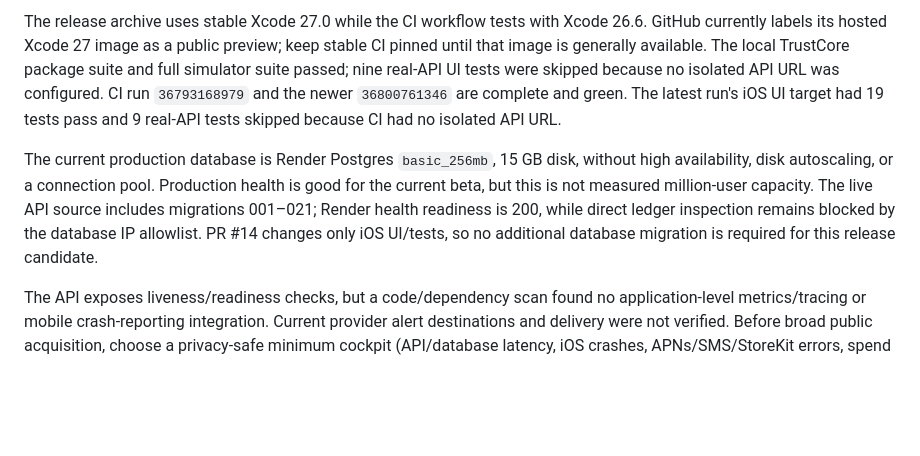
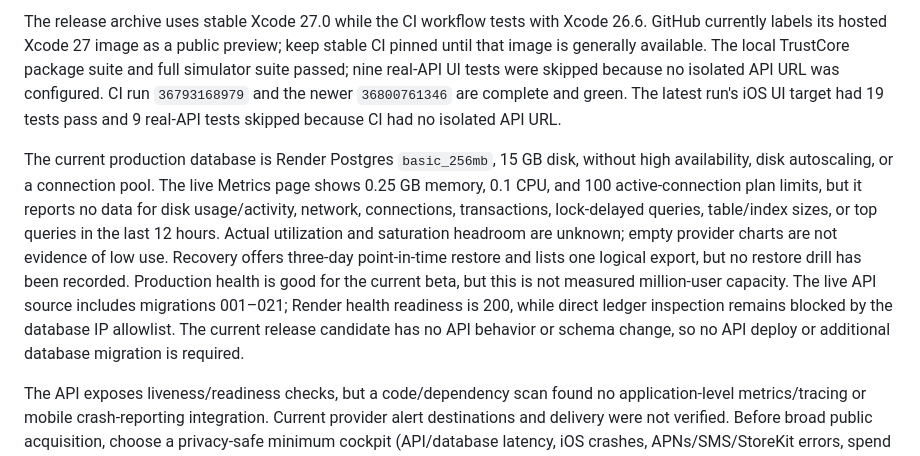
Before and after one commit to QuirinoC/trust, a Markdown page: docs/PRODUCTION-READINESS.md, the part around one of its changes. Rendered like a GitHub page; blank space fills up the shorter version.

Commit message:
docs: record live database telemetry limits

```diff
--- a/docs/PRODUCTION-READINESS.md
+++ b/docs/PRODUCTION-READINESS.md
@@ -14,7 +14,7 @@ The Trust Plus group and both subscription products are `Ready for Review` and a
 
 The release archive uses stable Xcode 27.0 while the CI workflow tests with Xcode 26.6. GitHub currently labels its hosted Xcode 27 image as a public preview; keep stable CI pinned until that image is generally available. The local TrustCore package suite and full simulator suite passed; nine real-API UI tests were skipped because no isolated API URL was configured. CI run `36793168979` and the newer `36800761346` are complete and green. The latest run's iOS UI target had 19 tests pass and 9 real-API tests skipped because CI had no isolated API URL.
 
-The current production database is Render Postgres `basic_256mb`, 15 GB disk, without high availability, disk autoscaling, or a connection pool. Production health is good for the current beta, but this is not measured million-user capacity. The live API source includes migrations 001–021; Render health readiness is 200, while direct ledger inspection remains blocked by the database IP allowlist. PR #14 changes only iOS UI/tests, so no additional database migration is required for this release candidate.
+The current production database is Render Postgres `basic_256mb`, 15 GB disk, without high availability, disk autoscaling, or a connection pool. The live Metrics page shows 0.25 GB memory, 0.1 CPU, and 100 active-connection plan limits, but it reports no data for disk usage/activity, network, connections, transactions, lock-delayed queries, table/index sizes, or top queries in the last 12 hours. Actual utilization and saturation headroom are unknown; empty provider charts are not evidence of low use. Recovery offers three-day point-in-time restore and lists one logical export, but no restore drill has been recorded. Production health is good for the current beta, but this is not measured million-user capacity. The live API source includes migrations 001–021; Render health readiness is 200, while direct ledger inspection remains blocked by the database IP allowlist. The current release candidate has no API behavior or schema change, so no API deploy or additional database migration is required.
 
 The API exposes liveness/readiness checks, but a code/dependency scan found no application-level metrics/tracing or mobile crash-reporting integration. Current provider alert destinations and delivery were not verified. Before broad public acquisition, choose a privacy-safe minimum cockpit (API/database latency, iOS crashes, APNs/SMS/StoreKit errors, spend thresholds), name a primary and backup responder, and run an alert drill. Do not log raw coordinates, phone numbers, handles, invite tokens, or device tokens.
 
```
Also changed, not shown: other parts of docs/PRODUCTION-READINESS.md (+1 -1 lines), docs/STATUS.md (+2 -1 lines).
